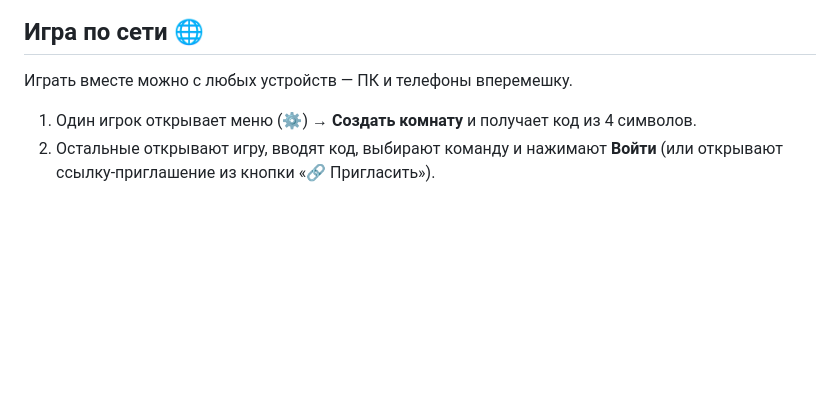
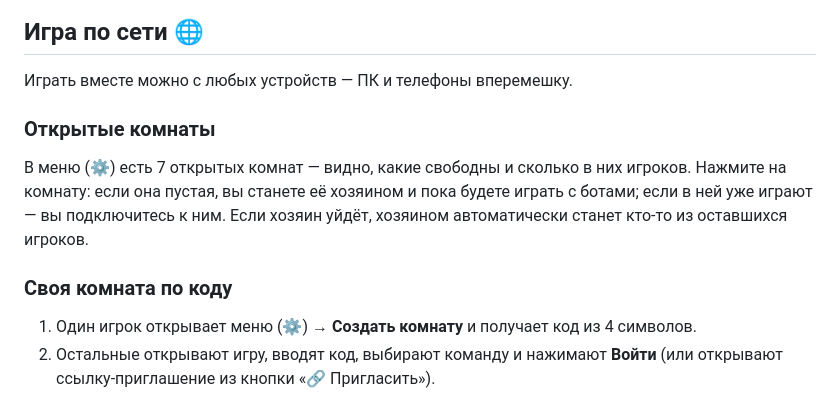
Before and after one commit to mogger112/mini-football, a Markdown page: README.md, the part around the change. Rendered like a GitHub page; blank space fills up the shorter version.

Commit message:
README: describe open rooms
Co-Authored-By: Claude Opus 5.5 <noreply@anthropic.com>

```diff
--- a/README.md
+++ b/README.md
@@ -28,6 +28,14 @@
 
 ## Игра по сети 🌐
 Играть вместе можно с любых устройств — ПК и телефоны вперемешку.
+
+### Открытые комнаты
+В меню (⚙) есть 7 открытых комнат — видно, какие свободны и сколько в них игроков.
+Нажмите на комнату: если она пустая, вы станете её хозяином и пока будете играть с ботами;
+если в ней уже играют — вы подключитесь к ним. Если хозяин уйдёт, хозяином автоматически
+станет кто-то из оставшихся игроков.
+
+### Своя комната по коду
 1. Один игрок открывает меню (⚙) → **Создать комнату** и получает код из 4 символов.
 2. Остальные открывают игру, вводят код, выбирают команду и нажимают **Войти**
    (или открывают ссылку-приглашение из кнопки «🔗 Пригласить»).
```
